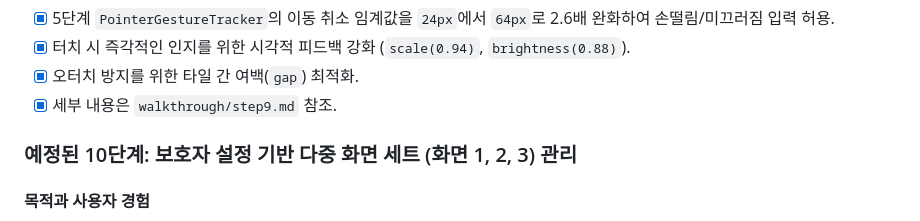
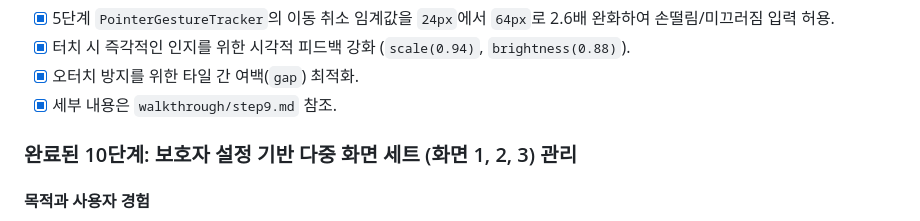
Before and after one commit to cideryman/jukebox, a Markdown page: HANDOFF.md, the part around the change. GitHub-like rendering.

Commit message:
docs: Mark Step 10 as completed in HANDOFF.md

```diff
--- a/HANDOFF.md
+++ b/HANDOFF.md
@@ -253,7 +253,7 @@ interface JukeboxSettings {
 - [x] 오터치 방지를 위한 타일 간 여백(`gap`) 최적화.
 - [x] 세부 내용은 `walkthrough/step9.md` 참조.
 
-### 예정된 10단계: 보호자 설정 기반 다중 화면 세트 (화면 1, 2, 3) 관리
+### 완료된 10단계: 보호자 설정 기반 다중 화면 세트 (화면 1, 2, 3) 관리
 
 #### 목적과 사용자 경험
 - 사용자 플레이 화면은 여전히 단일 화면(조작 요소 0)으로 유지하되, 보호자가 활동 목적(예: 오전 활동, 휴식, 개별 이용자 전용)에 따라 곡 세트(화면 1, 화면 2, 화면 3)를 교체할 수 있게 한다.
```
